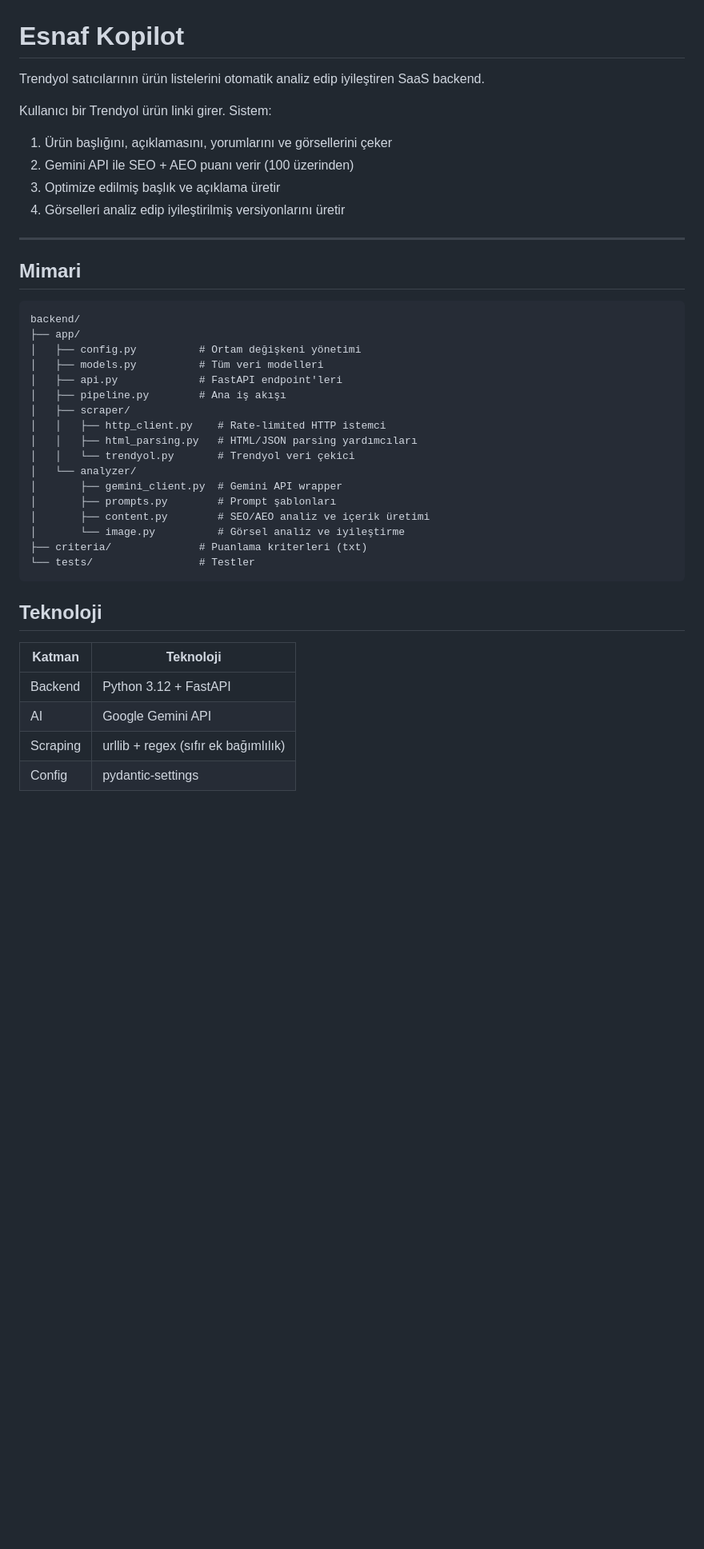
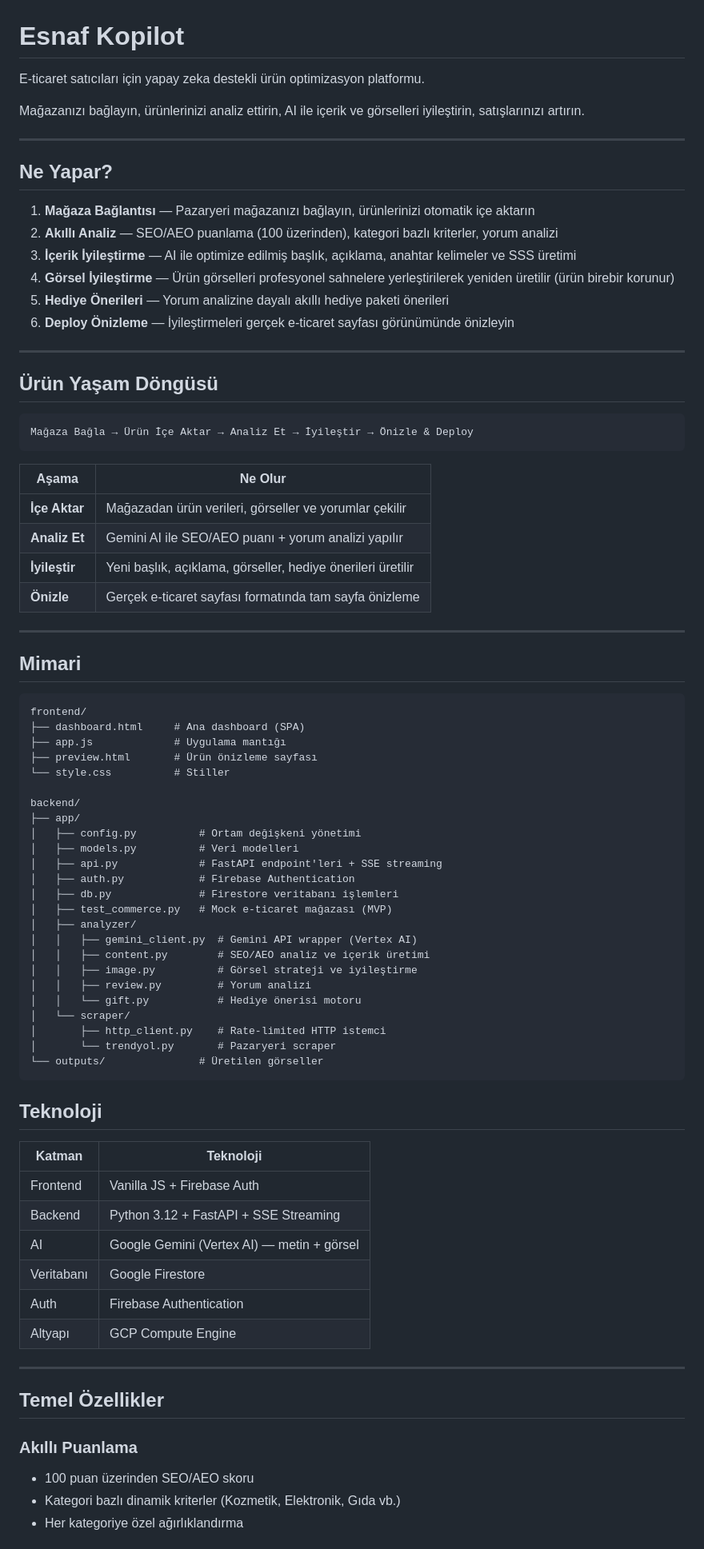
Before and after one commit to augrclk/Esnaf-Kopilot, a Markdown page: README.md, the part around one of its changes. Shown at 80% size. Drawn GitHub-style; blank space fills up the shorter version.

Commit message:
docs: README SaaS ürün odaklı yeniden yazıldı
Trendyol scrape referansları kaldırıldı. Pazaryeri entegrasyonu
odaklı SaaS platformu olarak güncellendi. MVP mock commerce açıklandı.

````diff
--- a/README.md
+++ b/README.md
@@ -1,42 +1,83 @@
 # Esnaf Kopilot
 
-Trendyol satıcılarının ürün listelerini otomatik analiz edip iyileştiren SaaS backend.
+E-ticaret satıcıları için yapay zeka destekli ürün optimizasyon platformu.
 
-Kullanıcı bir Trendyol ürün linki girer. Sistem:
-1. Ürün başlığını, açıklamasını, yorumlarını ve görsellerini çeker
-2. Gemini API ile SEO + AEO puanı verir (100 üzerinden)
-3. Optimize edilmiş başlık ve açıklama üretir
-4. Görselleri analiz edip iyileştirilmiş versiyonlarını üretir
+Mağazanızı bağlayın, ürünlerinizi analiz ettirin, AI ile içerik ve görselleri iyileştirin, satışlarınızı artırın.
+
+---
+
+## Ne Yapar?
+
+1. **Mağaza Bağlantısı** — Pazaryeri mağazanızı bağlayın, ürünlerinizi otomatik içe aktarın
+2. **Akıllı Analiz** — SEO/AEO puanlama (100 üzerinden), kategori bazlı kriterler, yorum analizi
+3. **İçerik İyileştirme** — AI ile optimize edilmiş başlık, açıklama, anahtar kelimeler ve SSS üretimi
+4. **Görsel İyileştirme** — Ürün görselleri profesyonel sahnelere yerleştirilerek yeniden üretilir (ürün birebir korunur)
+5. **Hediye Önerileri** — Yorum analizine dayalı akıllı hediye paketi önerileri
+6. **Deploy Önizleme** — İyileştirmeleri gerçek e-ticaret sayfası görünümünde önizleyin
+
+---
+
+## Ürün Yaşam Döngüsü
+
+```
+Mağaza Bağla → Ürün İçe Aktar → Analiz Et → İyileştir → Önizle & Deploy
+```
+
+| Aşama | Ne Olur |
+|-------|---------|
+| **İçe Aktar** | Mağazadan ürün verileri, görseller ve yorumlar çekilir |
+| **Analiz Et** | Gemini AI ile SEO/AEO puanı + yorum analizi yapılır |
+| **İyileştir** | Yeni başlık, açıklama, görseller, hediye önerileri üretilir |
+| **Önizle** | Gerçek e-ticaret sayfası formatında tam sayfa önizleme |
 
 ---
 
 ## Mimari
 
 ```
+frontend/
+├── dashboard.html     # Ana dashboard (SPA)
+├── app.js             # Uygulama mantığı
+├── preview.html       # Ürün önizleme sayfası
+└── style.css          # Stiller
+
 backend/
 ├── app/
 │   ├── config.py          # Ortam değişkeni yönetimi
-│   ├── models.py          # Tüm veri modelleri
-│   ├── api.py             # FastAPI endpoint'leri
-│   ├── pipeline.py        # Ana iş akışı
-│   ├── scraper/
-│   │   ├── http_client.py    # Rate-limited HTTP istemci
-│   │   ├── html_parsing.py   # HTML/JSON parsing yardımcıları
-│   │   └── trendyol.py       # Trendyol veri çekici
-│   └── analyzer/
-│       ├── gemini_client.py  # Gemini API wrapper
-│       ├── prompts.py        # Prompt şablonları
-│       ├── content.py        # SEO/AEO analiz ve içerik üretimi
-│       └── image.py          # Görsel analiz ve iyileştirme
-├── criteria/              # Puanlama kriterleri (txt)
-└── tests/                 # Testler
+│   ├── models.py          # Veri modelleri
+│   ├── api.py             # FastAPI endpoint'leri + SSE streaming
+│   ├── auth.py            # Firebase Authentication
+│   ├── db.py              # Firestore veritabanı işlemleri
+│   ├── test_commerce.py   # Mock e-ticaret mağazası (MVP)
+│   ├── analyzer/
+│   │   ├── gemini_client.py  # Gemini API wrapper (Vertex AI)
+│   │   ├── content.py        # SEO/AEO analiz ve içerik üretimi
+│   │   ├── image.py          # Görsel strateji ve iyileştirme
+│   │   ├── review.py         # Yorum analizi
+│   │   └── gift.py           # Hediye önerisi motoru
+│   └── scraper/
+│       ├── http_client.py    # Rate-limited HTTP istemci
+│       └── trendyol.py       # Pazaryeri scraper
+└── outputs/               # Üretilen görseller
 ```
 
 ## Teknoloji
 
 | Katman | Teknoloji |
 |--------|-----------|
-| Backend | Python 3.12 + FastAPI |
-| AI | Google Gemini API |
-| Scraping | urllib + regex (sıfır ek bağımlılık) |
-| Config | pydantic-settings |
+| Frontend | Vanilla JS + Firebase Auth |
+| Backend | Python 3.12 + FastAPI + SSE Streaming |
+| AI | Google Gemini (Vertex AI) — metin + görsel |
+| Veritabanı | Google Firestore |
+| Auth | Firebase Authentication |
+| Altyapı | GCP Compute Engine |
+
+---
+
+## Temel Özellikler
+
+### Akıllı Puanlama
+- 100 puan üzerinden SEO/AEO skoru
+- Kategori bazlı dinamik kriterler (Kozmetik, Elektronik, Gıda vb.)
+- Her kategoriye özel ağırlıklandırma
+
````
Also changed, not shown: other parts of README.md (+53 -107 lines).
